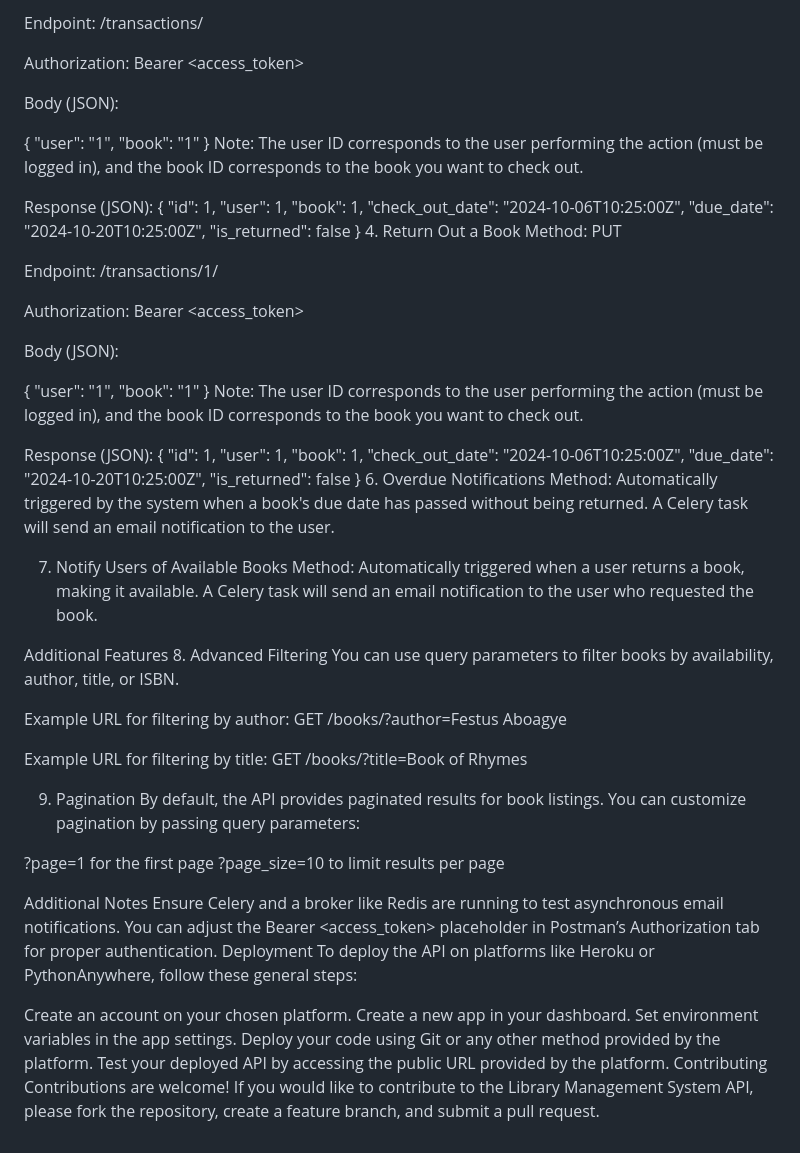
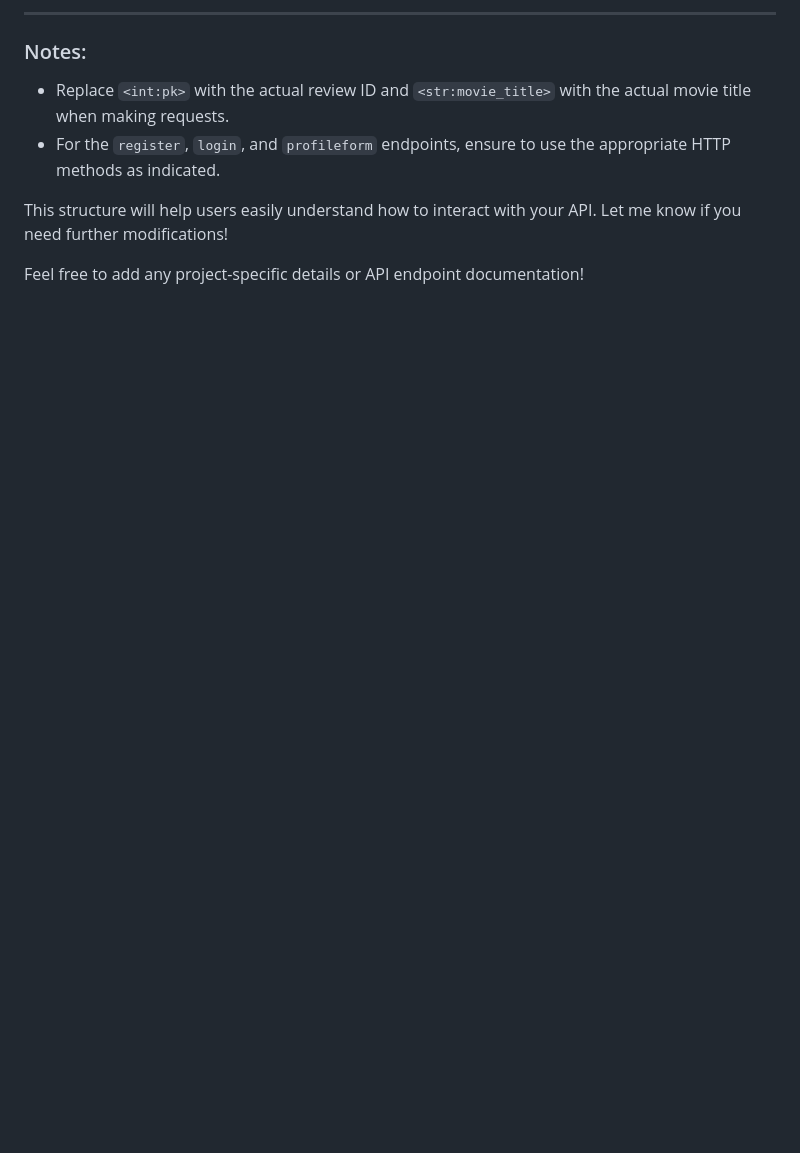
Before and after one commit to eyobed7/capstone, a Markdown page: Movie_Review_API/README.md, the part around one of its changes. GitHub-like rendering; blank space fills up the shorter version.

```diff
--- a/Movie_Review_API/README.md
+++ b/Movie_Review_API/README.md
@@ -173,78 +141,10 @@ Method: POST
 
-Endpoint: /transactions/
+---
 
-Authorization: Bearer <access_token>
+### Notes:
+- Replace `<int:pk>` with the actual review ID and `<str:movie_title>` with the actual movie title when making requests.
+- For the `register`, `login`, and `profileform` endpoints, ensure to use the appropriate HTTP methods as indicated.
 
-Body (JSON):
+This structure will help users easily understand how to interact with your API. Let me know if you need further modifications!
 
-{
-    "user": "1",
-    "book": "1"
-}
-Note: The user ID corresponds to the user performing the action (must be logged in), and the book ID corresponds to the book you want to check out.
-
-Response (JSON):
-{
-   "id": 1,
-   "user": 1,
-   "book": 1,
-   "check_out_date": "2024-10-06T10:25:00Z",
-   "due_date": "2024-10-20T10:25:00Z",
-   "is_returned": false
-}
-4. Return Out a Book
-Method: PUT
-
-Endpoint: /transactions/1/
-
-Authorization: Bearer <access_token>
-
-Body (JSON):
-
-{
-    "user": "1",
-    "book": "1"
-}
-Note: The user ID corresponds to the user performing the action (must be logged in), and the book ID corresponds to the book you want to check out.
-
-Response (JSON):
-{
-   "id": 1,
-   "user": 1,
-   "book": 1,
-   "check_out_date": "2024-10-06T10:25:00Z",
-   "due_date": "2024-10-20T10:25:00Z",
-   "is_returned": false
-}
-6. Overdue Notifications
-Method: Automatically triggered by the system when a book's due date has passed without being returned. A Celery task will send an email notification to the user.
-
-7. Notify Users of Available Books
-Method: Automatically triggered when a user returns a book, making it available. A Celery task will send an email notification to the user who requested the book.
-
-Additional Features
-8. Advanced Filtering
-You can use query parameters to filter books by availability, author, title, or ISBN.
-
-Example URL for filtering by author: GET /books/?author=Festus Aboagye
-
-Example URL for filtering by title: GET /books/?title=Book of Rhymes
-
-9. Pagination
-By default, the API provides paginated results for book listings. You can customize pagination by passing query parameters:
-
-?page=1 for the first page ?page_size=10 to limit results per page
-
-Additional Notes
-Ensure Celery and a broker like Redis are running to test asynchronous email notifications.
-You can adjust the Bearer <access_token> placeholder in Postman’s Authorization tab for proper authentication.
-Deployment
-To deploy the API on platforms like Heroku or PythonAnywhere, follow these general steps:
-
-Create an account on your chosen platform.
-Create a new app in your dashboard.
-Set environment variables in the app settings.
-Deploy your code using Git or any other method provided by the platform.
-Test your deployed API by accessing the public URL provided by the platform.
-Contributing
-Contributions are welcome! If you would like to contribute to the Library Management System API, please fork the repository, create a feature branch, and submit a pull request.
+Feel free to add any project-specific details or API endpoint documentation!
```
Also changed, not shown: other parts of Movie_Review_API/README.md (+98 -130 lines).
